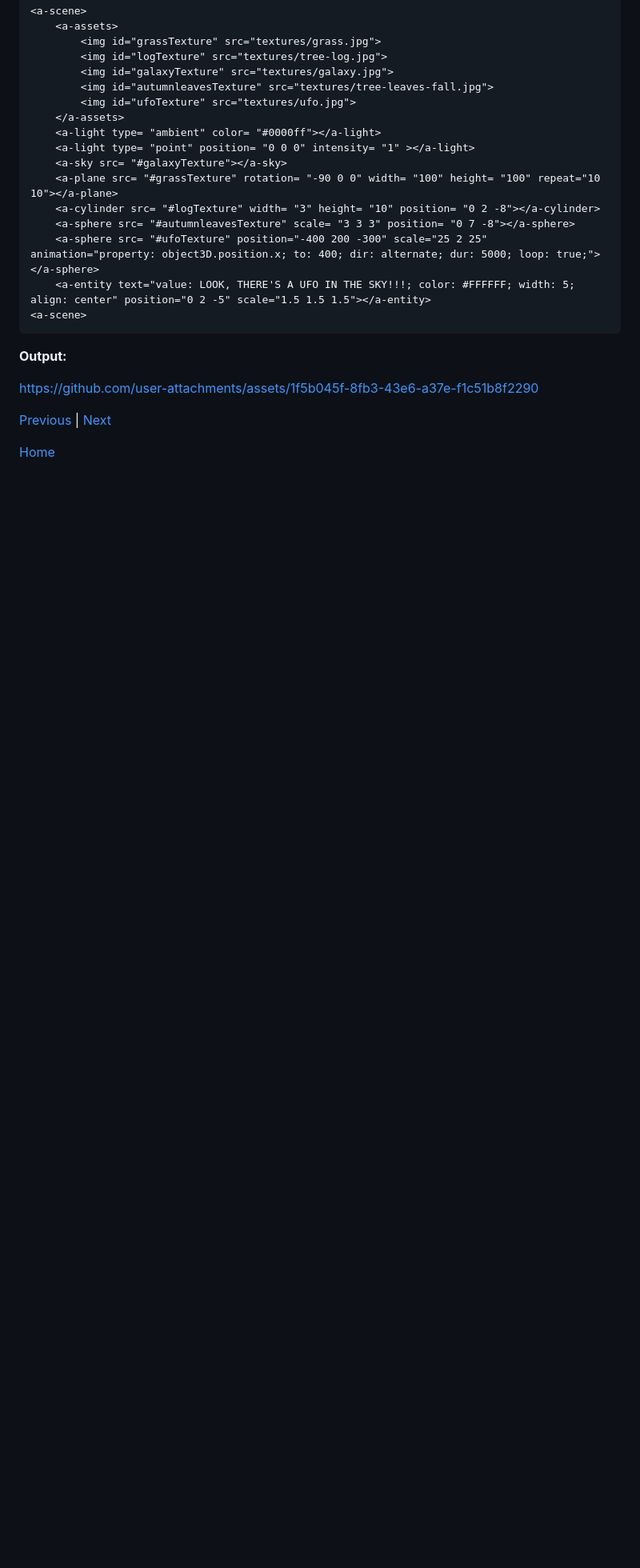
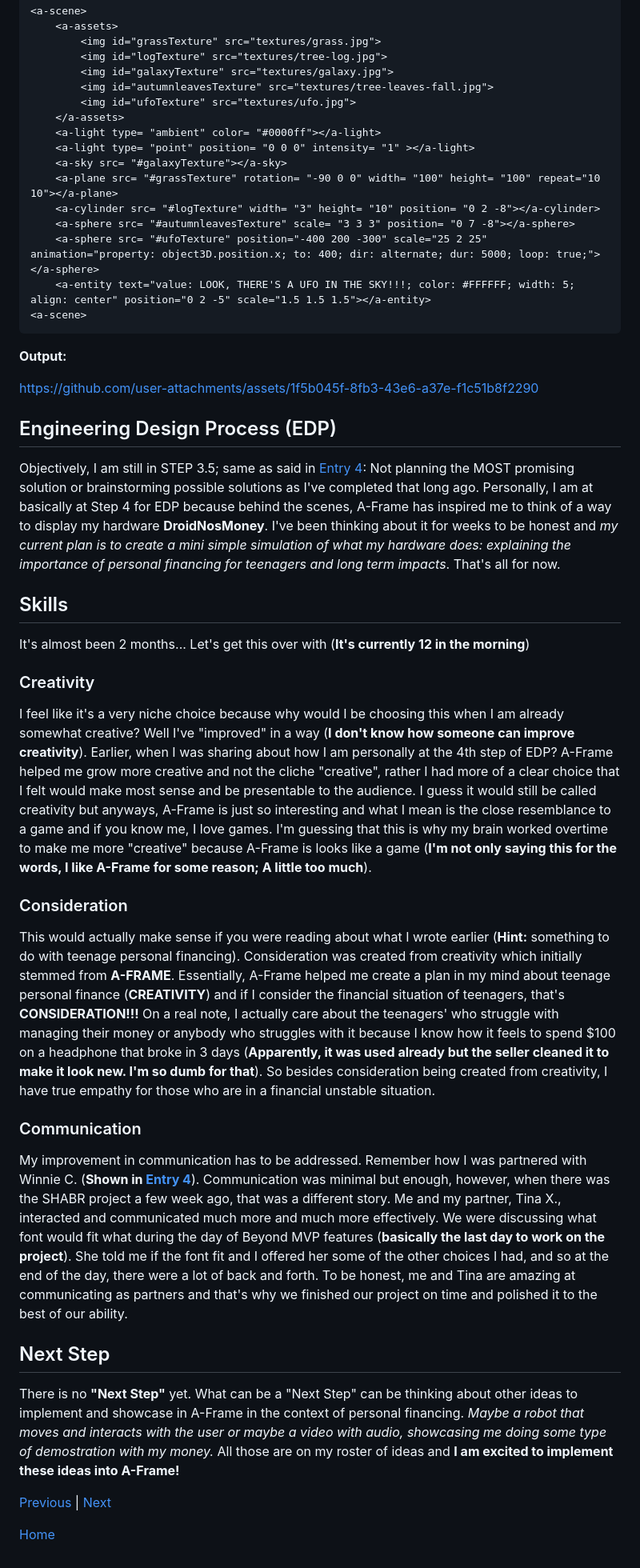
Before and after one commit to rains1435/sep10-freedom-project, a Markdown page: blog/entry05.md, the part around one of its changes. Shown at 80% size. Drawn GitHub-style; blank space fills up the shorter version.

Commit message:
finish blog; added EDP, skills, and next step

```diff
--- a/blog/entry05.md
+++ b/blog/entry05.md
@@ -144,8 +144,25 @@ This is a no brainer; this is most important as it is basically combining everyt
 
 https://github.com/user-attachments/assets/1f5b045f-8fb3-43e6-a37e-f1c51b8f2290
 
+## Engineering Design Process (EDP)
 
+Objectively, I am still in STEP 3.5; same as said in [Entry 4](entry04.md): Not planning the MOST promising solution or brainstorming possible solutions as I've completed that long ago. Personally, I am at basically at Step 4 for EDP because behind the scenes, A-Frame has inspired me to think of a way to display my hardware **DroidNosMoney**. I've been thinking about it for weeks to be honest and *my current plan is to create a mini simple simulation of what my hardware does: explaining the importance of personal financing for teenagers and long term impacts*. That's all for now.
 
+## Skills
+It's almost been 2 months... Let's get this over with (**It's currently 12 in the morning**)
+
+### Creativity
+I feel like it's a very niche choice because why would I be choosing this when I am already somewhat creative? Well I've "improved" in a way (**I don't know how someone can improve creativity**). Earlier, when I was sharing about how I am personally at the 4th step of EDP? A-Frame helped me grow more creative and not the cliche "creative", rather I had more of a clear choice that I felt would make most sense and be presentable to the audience. I guess it would still be called creativity but anyways, A-Frame is just so interesting and what I mean is the close resemblance to a game and if you know me, I love games. I'm guessing that this is why my brain worked overtime to make me more "creative" because A-Frame is looks like a game (**I'm not only saying this for the words, I like A-Frame for some reason; A little too much**).
+
+### Consideration
+This would actually make sense if you were reading about what I wrote earlier (**Hint:** something to do with teenage personal financing). Consideration was created from creativity which initially stemmed from **A-FRAME**. Essentially, A-Frame helped me create a plan in my mind about teenage personal finance (**CREATIVITY**) and if I consider the financial situation of teenagers, that's **CONSIDERATION!!!** On a real note, I actually care about the teenagers' who struggle with managing their money or anybody who struggles with it because I know how it feels to spend $100 on a headphone that broke in 3 days (**Apparently, it was used already but the seller cleaned it to make it look new. I'm so dumb for that**). So besides consideration being created from creativity, I have true empathy for those who are in a financial unstable situation.
+
+### Communication
+My improvement in communication has to be addressed. Remember how I was partnered with Winnie C. (**Shown in [Entry 4](entry04.md)**). Communication was minimal but enough, however, when there was the SHABR project a few week ago, that was a different story. Me and my partner, Tina X., interacted and communicated much more and much more effectively. We were discussing what font would fit what during the day of Beyond MVP features (**basically the last day to work on the project**). She told me if the font fit and I offered her some of the other choices I had, and so at the end of the day, there were a lot of back and forth. To be honest, me and Tina are amazing at communicating as partners and that's why we finished our project on time and polished it to the best of our ability.
+
+## Next Step
+
+There is no **"Next Step"** yet. What can be a "Next Step" can be thinking about other ideas to implement and showcase in A-Frame in the context of personal financing. *Maybe a robot that moves and interacts with the user or maybe a video with audio, showcasing me doing some type of demostration with my money.* All those are on my roster of ideas and **I am excited to implement these ideas into A-Frame!**
 
 [Previous](entry04.md) | [Next](entry06.md)
 
```
Also changed, not shown: other parts of blog/entry05.md (+1 -1 lines).
